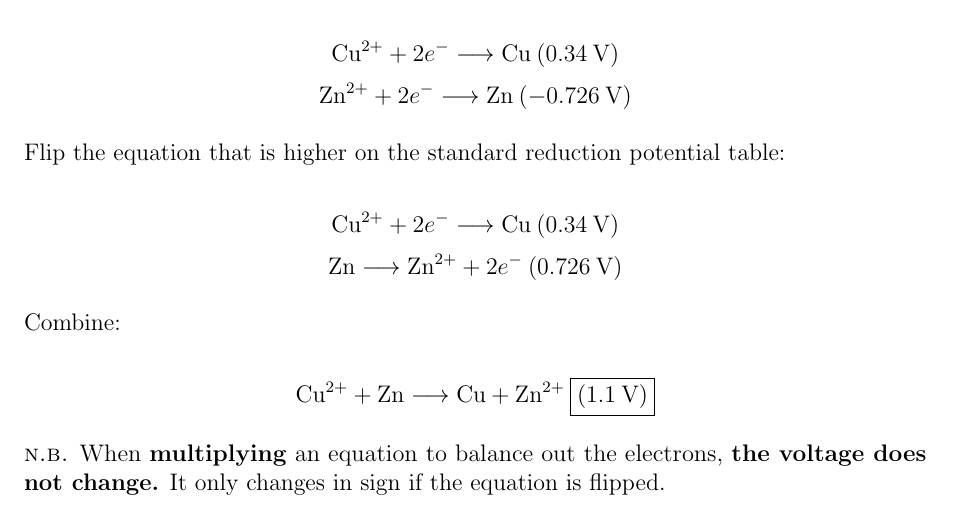
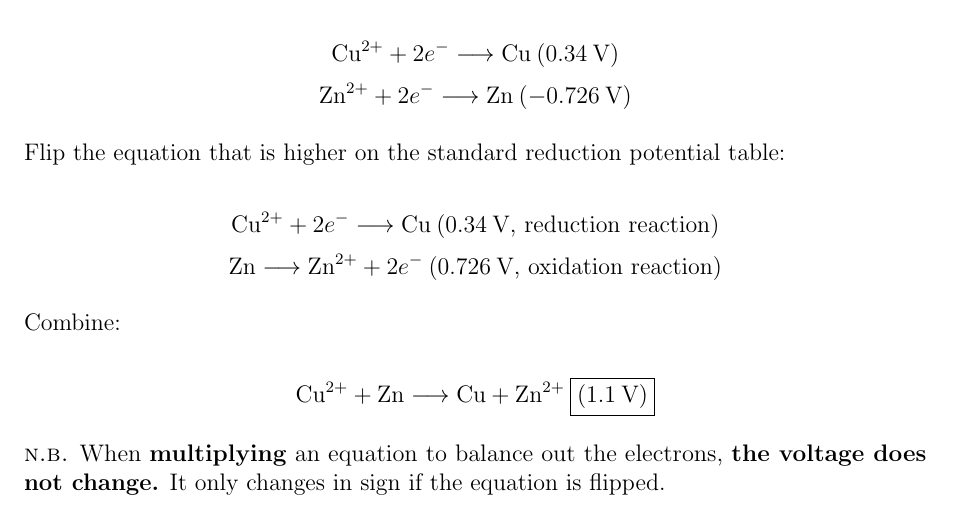
Before and after one commit to leucinemymind/chemhstudymaterials, a LaTeX document (chem/semester2/Chem Honors Study Guide 6/chem6.tex): part of page 5 of 5, cut so that both start at the same text. Compiled offline with pdfLaTeX.

Commit message:
small tweaks

```diff
--- a/chem/semester2/Chem Honors Study Guide 6/chem6.tex
+++ b/chem/semester2/Chem Honors Study Guide 6/chem6.tex
@@ -217,8 +217,8 @@ $$\text{Zn}^{2+} + 2e^- \longrightarrow \text{Zn} \: (-0.726 \: \text{V})$$
 
 Flip the equation that is higher on the standard reduction potential table:
 
-$$\text{Cu}^{2+} + 2e^- \longrightarrow \text{Cu} \: (0.34 \: \text{V})$$
-$$\text{Zn} \longrightarrow \text{Zn}^{2+} + 2e^- \: (0.726 \: \text{V})$$
+$$\text{Cu}^{2+} + 2e^- \longrightarrow \text{Cu} \: (0.34 \: \text{V, reduction reaction})$$
+$$\text{Zn} \longrightarrow \text{Zn}^{2+} + 2e^- \: (0.726 \: \text{V, oxidation reaction})$$
 
 Combine:
 
```
Also changed, not shown: chem/semester2/Chem Honors Study Guide 6/chem6.pdf.
